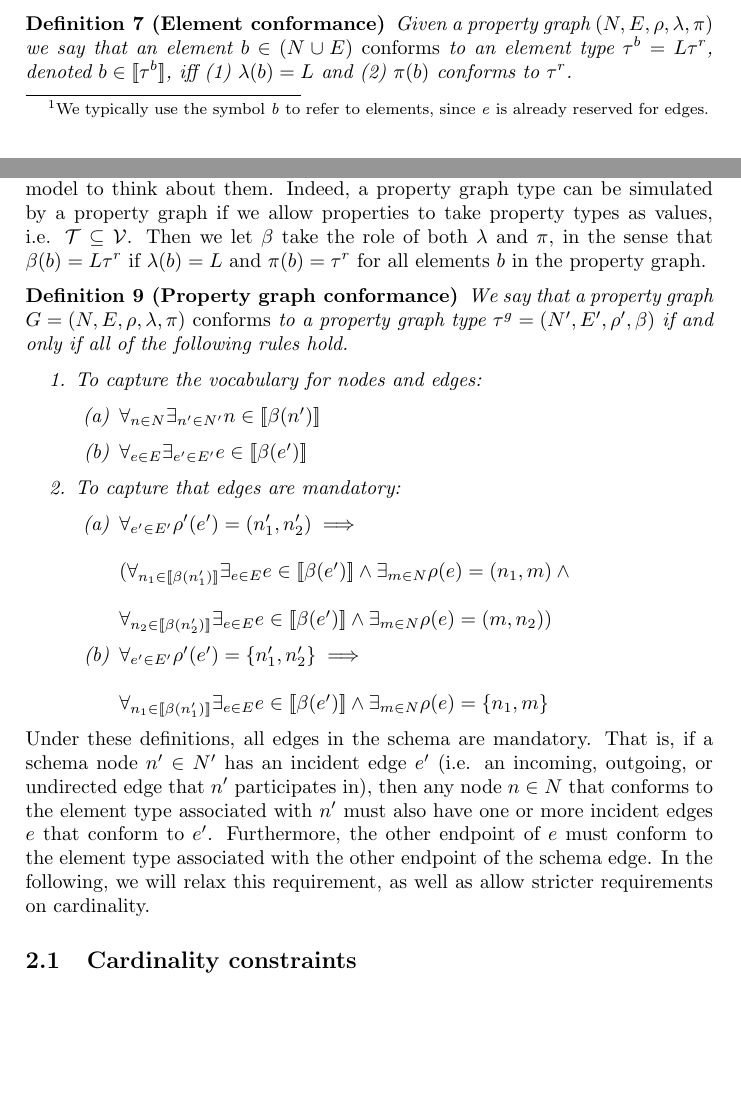
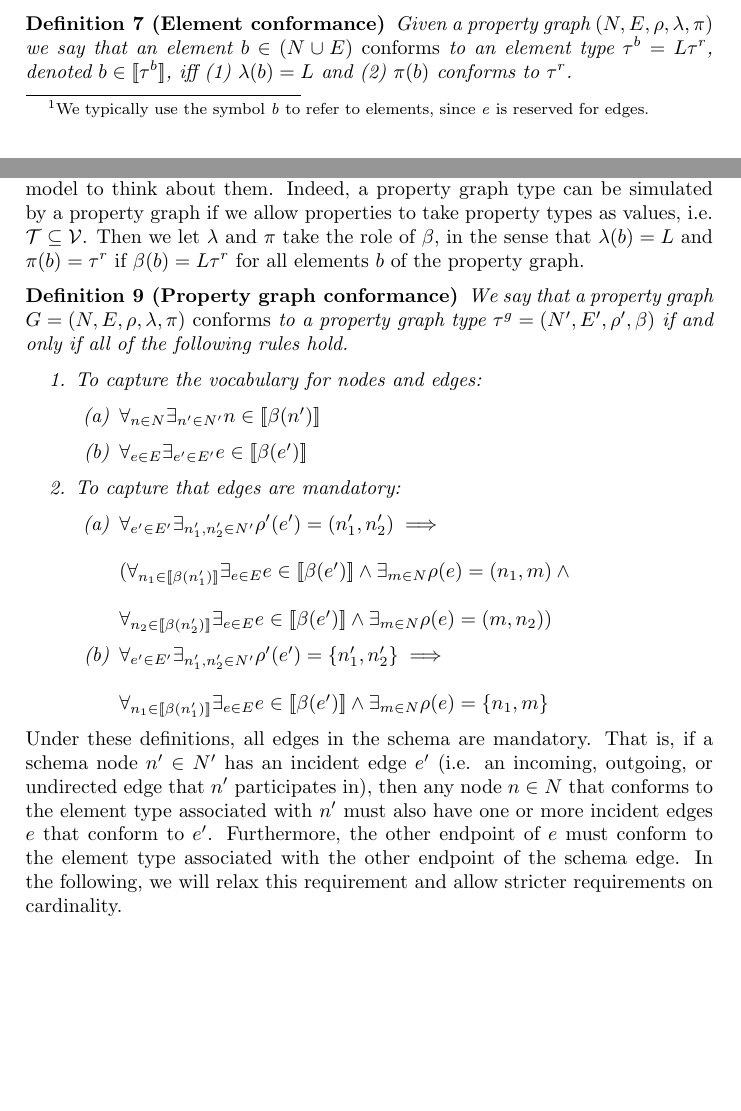
Before and after one commit to nimobeeren/thesis, a LaTeX document (docs/main.tex): two parts of pages 1 and 2 of 2, joined at a grey line, cut so that both start at the same text, the shorter picture padded with empty space. Compiled offline with pdfLaTeX.

Commit message:
minor adjustments

```diff
--- a/docs/main.tex
+++ b/docs/main.tex
@@ -86,7 +86,7 @@ We postulate the set of property types $\mathcal{T}$.
   We say that a record $r$ \emph{conforms} to a record type $\rtype$, denoted $r \in \sem{\rtype}$, if for each property name $k \in \mathcal{N}$ it holds that (1) $r(k)$ is defined iff $\rtype(k)$ is defined and (2) $r(k) \in \sem{\rtype(k)}$ if $r(k)$ and $\rtype(k)$ are defined.
 \end{definition}
 
-Next, we introduce an \emph{element type}\footnote{We typically use the symbol \emph{b} to refer to elements, since \emph{e} is already reserved for edges.}, which describes the labels and properties that can be associated with a node or edge.
+Next, we introduce an \emph{element type}\footnote{We typically use the symbol \emph{b} to refer to elements, since \emph{e} is reserved for edges.}, which describes the labels and properties that can be associated with a node or edge.
 
 \begin{definition}[Element type]
   A \emph{element type} is a pair $\btype = (L, \rtype)$ where $L \subseteq \mathcal{L}$ is a finite set of labels and and $\rtype$ a record type. We will denote such element types also simply as $L\rtype$ or $\{ l_1 \ldots l_k \} \langle a_1 : \rtype_1, \ldots, a_n : \rtype_n \rangle$. The set of all element types is denoted as $\btypes$.
@@ -107,7 +107,7 @@ Next, we introduce an \emph{element type}\footnote{We typically use the symbol \
   \end{itemize}
 \end{definition}
 
-The similarity between property graph types and property graphs is intentional. This allows us to visualize them in a similar ways, and to use the same mental model to think about them. Indeed, a property graph type can be simulated by a property graph if we allow properties to take property types as values, i.e. $\ptypes \subseteq \mathcal{V}$. Then we let $\beta$ take the role of both $\lambda$ and $\pi$, in the sense that $\beta(b) = L\rtype$ if $\lambda(b) = L$ and $\pi(b) = \rtype$ for all elements $b$ in the property graph.
+The similarity between property graph types and property graphs is intentional. This allows us to visualize them in a similar ways, and to use the same mental model to think about them. Indeed, a property graph type can be simulated by a property graph if we allow properties to take property types as values, i.e. $\ptypes \subseteq \mathcal{V}$. Then we let $\lambda$ and $\pi$ take the role of $\beta$, in the sense that $\lambda(b) = L$ and $\pi(b) = \rtype$ if $\beta(b) = L\rtype$ for all elements $b$ of the property graph.
 
 \begin{definition}[Property graph conformance]
   We say that a property graph $G = (N, E, \rho, \lambda, \pi)$ \emph{conforms} to a property graph type $\gtype = (N', E', \rho', \beta)$ if and only if all of the following rules hold.
@@ -121,19 +121,18 @@ The similarity between property graph types and property graphs is intentional.
     \item To capture that edges are mandatory:
     % FIXME: need to restrict the type of m
     \begin{enumerate}
-      \item $\forall_{e' \in E'} \rho'(e') = (n'_1, n'_2) \implies
+      \item $\forall_{e' \in E'} \exists_{n'_1, n'_2 \in N'} \rho'(e') = (n'_1, n'_2) \implies
       \\\\(\forall_{n_1 \in \sem{\beta(n'_1)}} \exists_{e \in E} e \in \sem{\beta(e')} \wedge \exists_{m \in N} \rho(e) = (n_1, m) \wedge
       \\\\ \forall_{n_2 \in \sem{\beta(n'_2)}} \exists_{e \in E} e \in \sem{\beta(e')} \wedge \exists_{m \in N} \rho(e) = (m, n_2))$
 
-      \item $\forall_{e' \in E'} \rho'(e') = \{n'_1, n'_2\} \implies
+      % TODO: is this enough? don't we need to say something about n'2?
+      \item $\forall_{e' \in E'} \exists_{n'_1, n'_2 \in N'} \rho'(e') = \{n'_1, n'_2\} \implies
       \\\\\forall_{n_1 \in \sem{\beta(n'_1)}} \exists_{e \in E} e \in \sem{\beta(e')} \wedge \exists_{m \in N} \rho(e) = \{n_1, m\}$
     \end{enumerate}
   \end{enumerate}
 \end{definition}
 
-Under these definitions, all edges in the schema are mandatory. That is, if a schema node $n' \in N'$ has an incident edge $e'$ (i.e. an incoming, outgoing, or undirected edge that $n'$ participates in), then any node $n \in N$ that conforms to the element type associated with $n'$ must also have one or more incident edges $e$ that conform to $e'$. Furthermore, the other endpoint of $e$ must conform to the element type associated with the other endpoint of the schema edge. In the following, we will relax this requirement, as well as allow stricter requirements on cardinality.
-
-\subsection{Cardinality constraints}
+Under these definitions, all edges in the schema are mandatory. That is, if a schema node $n' \in N'$ has an incident edge $e'$ (i.e. an incoming, outgoing, or undirected edge that $n'$ participates in), then any node $n \in N$ that conforms to the element type associated with $n'$ must also have one or more incident edges $e$ that conform to $e'$. Furthermore, the other endpoint of $e$ must conform to the element type associated with the other endpoint of the schema edge. In the following, we will relax this requirement and allow stricter requirements on cardinality.
 
 % TODO add cardinality back
 
```
